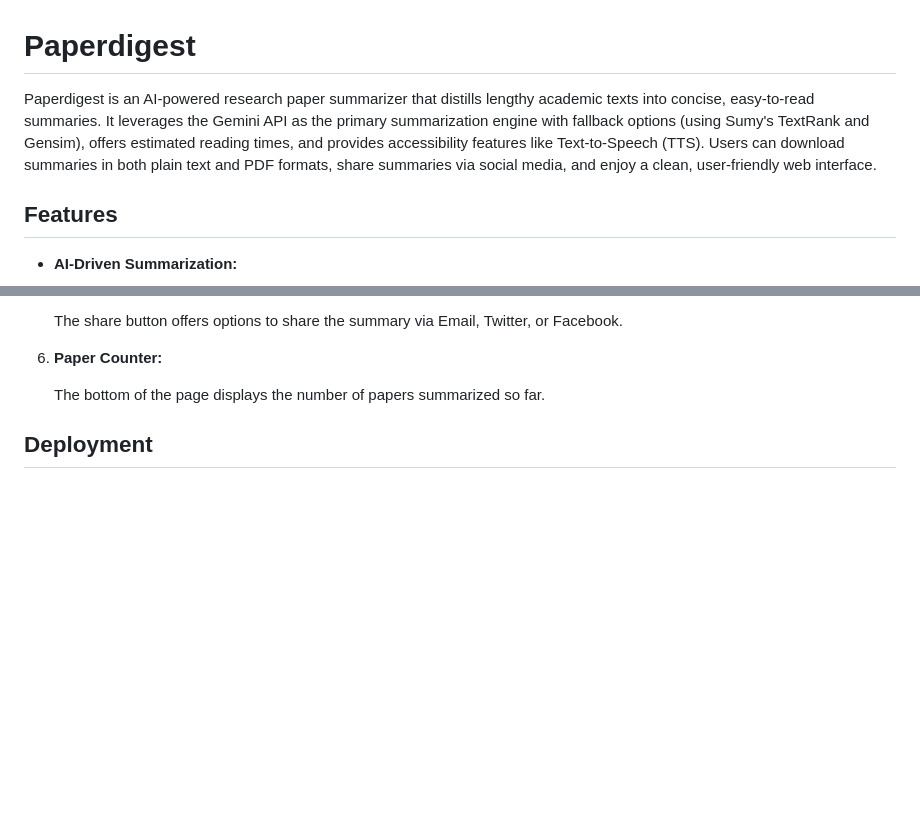
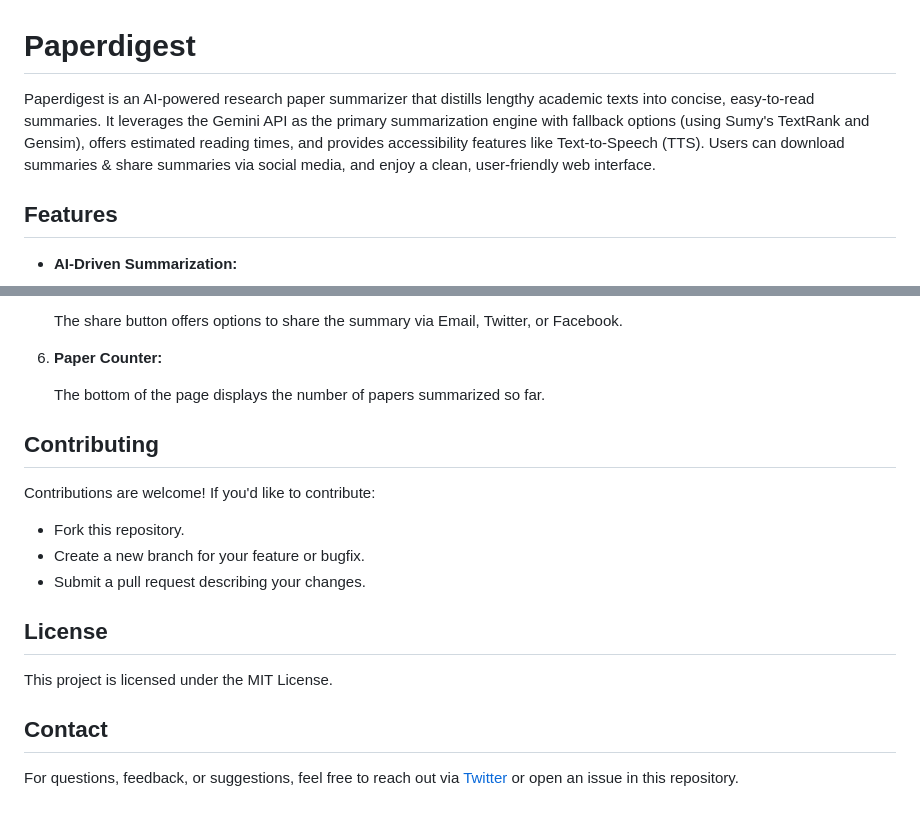
Before and after one commit to arko-14/ML-paper-analyser, a Markdown page: README.md, 2 parts joined by grey strips. Drawn GitHub-style; blank space fills up the shorter version.

```diff
--- a/README.md
+++ b/README.md
@@ -1,6 +1,6 @@
 # Paperdigest
 
-Paperdigest is an AI-powered research paper summarizer that distills lengthy academic texts into concise, easy-to-read summaries. It leverages the Gemini API as the primary summarization engine with fallback options (using Sumy's TextRank and Gensim), offers estimated reading times, and provides accessibility features like Text-to-Speech (TTS). Users can download summaries in both plain text and PDF formats, share summaries via social media, and enjoy a clean, user-friendly web interface.
+Paperdigest is an AI-powered research paper summarizer that distills lengthy academic texts into concise, easy-to-read summaries. It leverages the Gemini API as the primary summarization engine with fallback options (using Sumy's TextRank and Gensim), offers estimated reading times, and provides accessibility features like Text-to-Speech (TTS). Users can download summaries & share summaries via social media, and enjoy a clean, user-friendly web interface.
 
 ## Features
 
@@ -161,5 +161,18 @@ The application will be accessible at http://127.0.0.1:5000/.
 
     The bottom of the page displays the number of papers summarized so far.
 
+## Contributing
 
-## Deployment
+Contributions are welcome! If you'd like to contribute:
+
+- Fork this repository.
+- Create a new branch for your feature or bugfix.
+- Submit a pull request describing your changes.
+
+## License
+
+This project is licensed under the MIT License.
+
+## Contact
+
+For questions, feedback, or suggestions, feel free to reach out via [Twitter](https://twitter.com/futurebeast_04) or open an issue in this repository.
```
